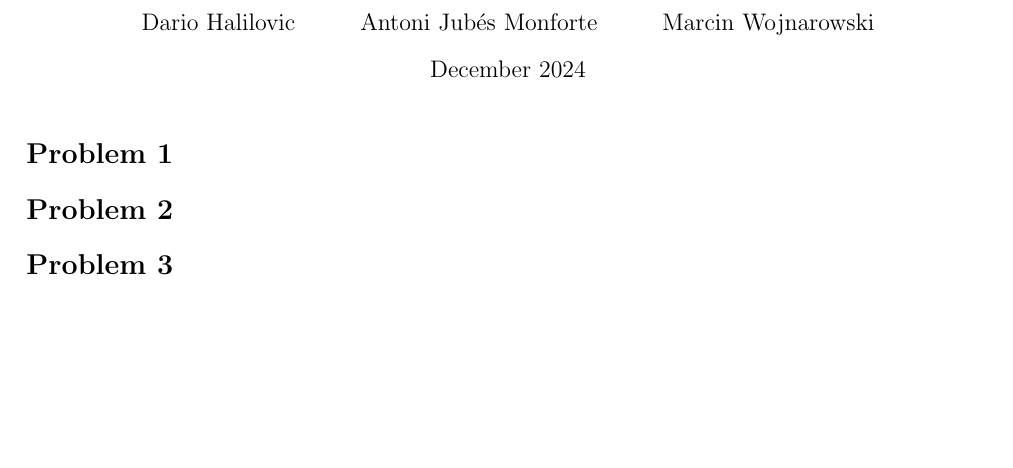
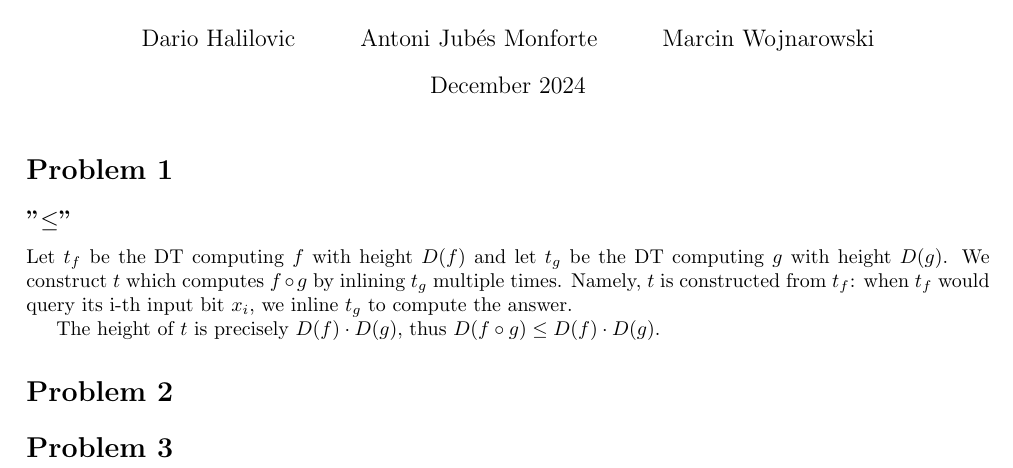
Before and after one commit to shilangyu/computational_complexity_homework, a LaTeX problem sheet (homework_3/solutions.tex): part of the page, cut so that both start at the same text, the shorter picture padded with empty space. Compiled offline with pdfLaTeX.

Commit message:
Exercise 1 less than

```diff
--- a/homework_3/solutions.tex
+++ b/homework_3/solutions.tex
@@ -30,6 +30,13 @@ Marcin Wojnarowski}
 
 \section*{Problem 1}
 
+\subsection*{"$\le$"}
+
+Let $t_f$ be the DT computing $f$ with height $D(f)$ and let $t_g$ be the DT computing $g$ with height $D(g)$. We construct $t$ which computes $f \circ g$ by inlining $t_g$ multiple times. Namely, $t$ is constructed from $t_f$: when $t_f$ would query its i-th input bit $x_i$, we inline $t_g$ to compute the answer.
+
+The height of $t$ is precisely $D(f) \cdot D(g)$, thus $D(f \circ g) \le D(f) \cdot D(g)$.
+
+
 \section*{Problem 2}
 
 \section*{Problem 3}
```
